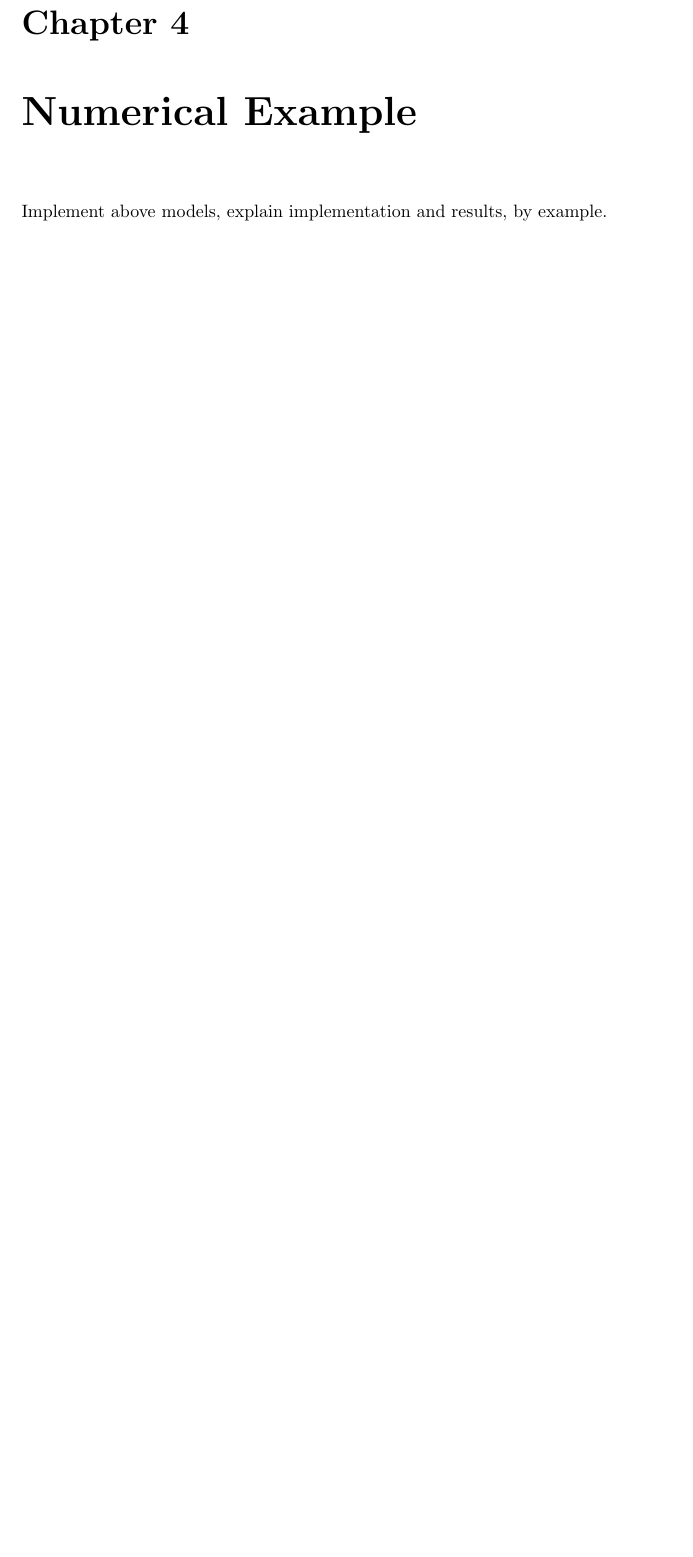
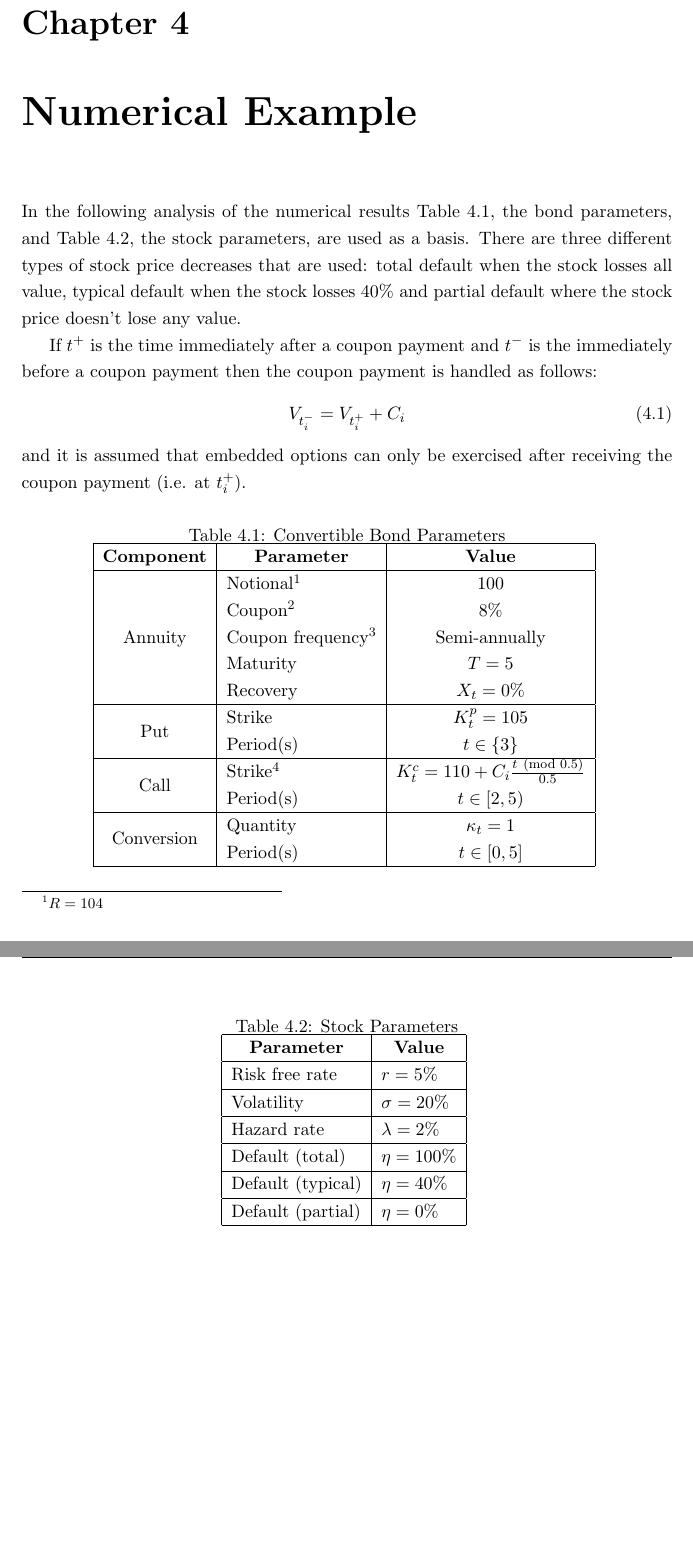
Before and after one commit to DragonSA/amf_research, a LaTeX thesis (report/report.tex): part of page 21 of 23 before the commit and two parts of pages 21 and 22 of 24 after it, the two joined at a grey line, cut so that both start at the same text, the shorter picture padded with empty space. Compiled offline with pdfLaTeX.

Commit message:
Describe the convertible bond and stock structure used in the numerical example.

```diff
--- a/report/report.tex
+++ b/report/report.tex
@@ -14,6 +14,7 @@
 \usepackage{footnote}
 \usepackage{ifpdf}
 \usepackage{mathrsfs}
+\usepackage{multirow}
 \usepackage[numbers]{natbib}
 \usepackage{xspace}
 
@@ -65,6 +66,8 @@
 % MACRO DEFINITIONS ----------------------------------------------
 
 \def\n{\nonumber\\}
+\def\h{\\\hline}
+\newcommand{\theader}[1]{\multicolumn{1}{|c|}{\textbf{#1}}}
 
 % Bond descriptions
 \def\t{\ensuremath{t}\xspace}
@@ -580,7 +585,50 @@ Provide a numerical example (with diagrams) and provide example of the hedging s
 
 
 \chapter{Numerical Example}
-Implement above models, explain implementation and results, by example.
+In the following analysis of the numerical results Table \ref{tab:bond_parameters}, the bond parameters, and Table \ref{tab:stock_parameters}, the stock parameters, are used as a basis.  There are three different types of stock price decreases that are used: total default when the stock losses all value, typical default when the stock losses 40\% and partial default where the stock price doesn't lose any value.
+
+If $\t^+$ is the time immediately after a coupon payment and $\t^-$ is the immediately before a coupon payment then the coupon payment is handled as follows:
+\begin{equation}
+ V_{t^{-}_i} = V_{t^{+}_i} + \C
+\end{equation}
+and it is assumed that embedded options can only be exercised after receiving the coupon payment (i.e. at $t^{+}_i$).
+
+\begin{savenotes}
+\begin{table}[ht]
+ \centering
+ \caption{Convertible Bond Parameters}
+ \begin{tabular}{|c|l|c|} \hline
+  \theader{Component}         & \theader{Parameter} & \theader{Value} \h
+  \multirow{5}{*}{Annuity}    & Notional\footnote{$\R = 104$} & $100$ \\
+                              & Coupon\footnote{$\C = 4$} & 8\% \\
+                              & Coupon frequency\footnote{$\ti = \{0.5, 1, \ldots, 4.5\}$} & Semi-annually \\
+                              & Maturity            & $\T = 5$ \\
+                              & Recovery            & $\X = 0\%$ \h
+  \multirow{2}{*}{Put}        & Strike              & $\Kp = 105$ \\
+                              & Period(s)           & $\t \in \{3\}$ \h
+  \multirow{2}{*}{Call}       & Strike\footnote{The strike of 110 is the clean price and needs to be adjusted for accrued interest, on a simple interest basis} & $\Kc = 110 + \C\tfrac{t \pmod {0.5}}{0.5}$ \\
+                              & Period(s)           & $\t \in [2, 5)$ \h
+  \multirow{2}{*}{Conversion} & Quantity            & $\Kv = 1$ \\
+                              & Period(s)           & $\t \in [0, 5]$ \h
+ \end{tabular}
+ \label{tab:bond_parameters}
+\end{table}
+\end{savenotes}
+
+\begin{table}[ht]
+ \centering
+ \caption{Stock Parameters}
+ \begin{tabular}{|l|l|} \hline
+  \theader{Parameter} & \theader{Value} \h
+  Risk free rate      & $r = 5\%$ \h
+  Volatility          & $\sigma = 20\%$ \h
+  Hazard rate         & $\lambda = 2\%$ \h
+  Default (total)     & $\eta = 100\%$ \h
+  Default (typical)   & $\eta = 40\%$ \h
+  Default (partial)   & $\eta = 0\%$ \h
+ \end{tabular}
+ \label{tab:stock_parameters}
+\end{table}
 
 
 \chapter{Conclusion}
```
Also changed, not shown: report/report.tex (4 more changed lines).
